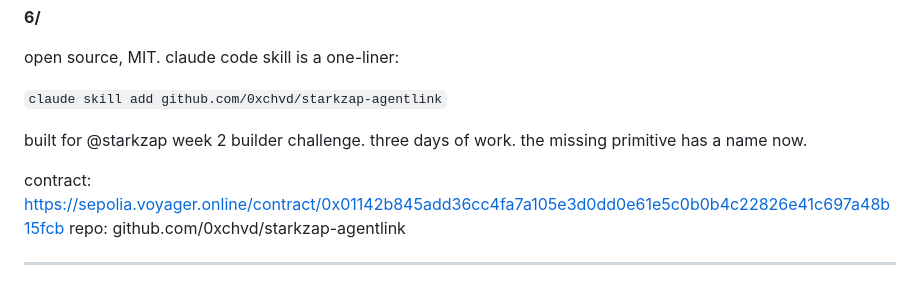
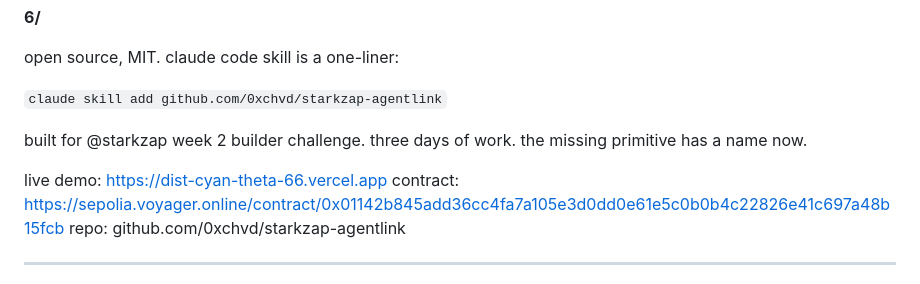
Before and after one commit to 0xchvd/starkzap-agentlink, a Markdown page: thread/twitter_thread.md, the part around the change. Drawn GitHub-style.

```diff
--- a/thread/twitter_thread.md
+++ b/thread/twitter_thread.md
@@ -52,6 +52,7 @@ open source, MIT. claude code skill is a one-liner:
 
 built for @starkzap week 2 builder challenge. three days of work. the missing primitive has a name now.
 
+live demo: https://dist-cyan-theta-66.vercel.app
 contract: https://sepolia.voyager.online/contract/0x01142b845add36cc4fa7a105e3d0dd0e61e5c0b0b4c22826e41c697a48b15fcb
 repo: github.com/0xchvd/starkzap-agentlink
 
```
Also changed, not shown: README.md (+4 -0 lines).
